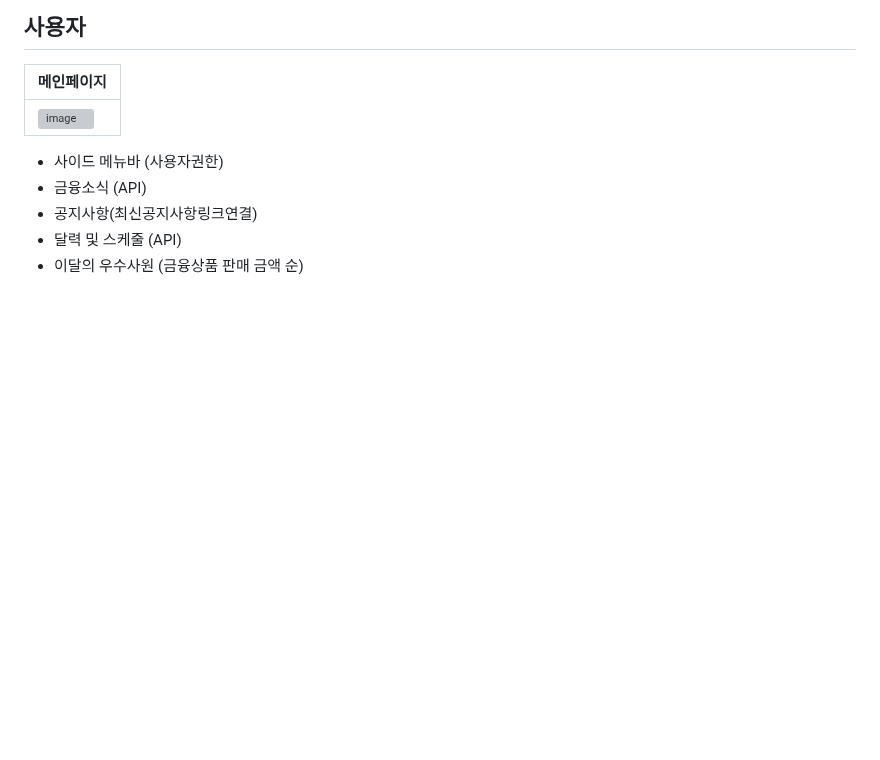
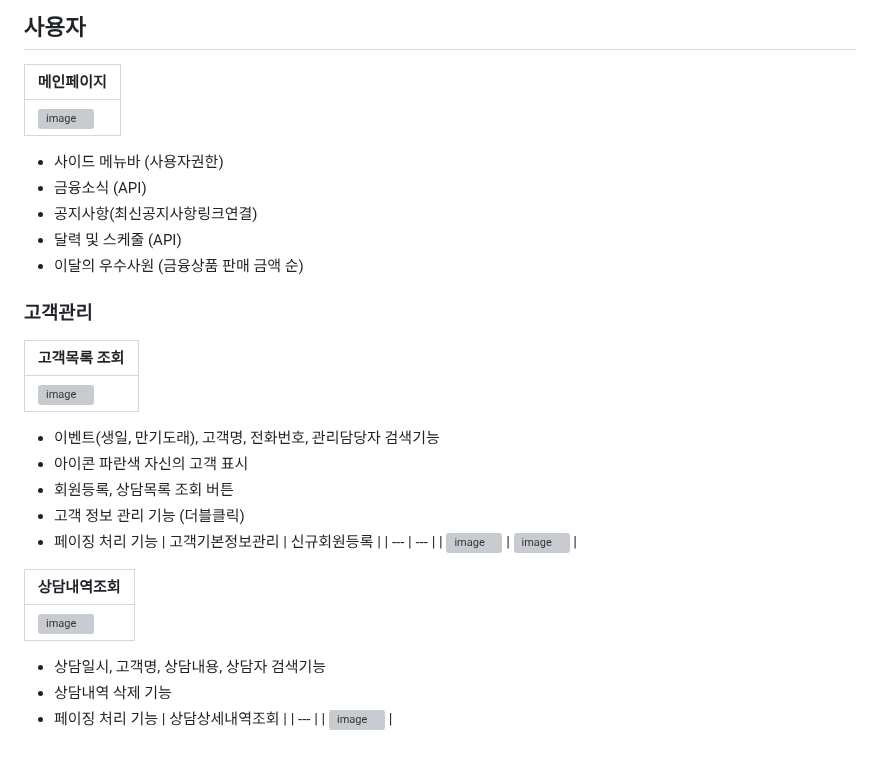
Before and after one commit to hajungin/GS_Project, a Markdown page: README.md, the part around the change. Drawn GitHub-style; blank space fills up the shorter version; grey boxes are pictures that could not be loaded.

```diff
--- a/README.md
+++ b/README.md
@@ -75,3 +75,26 @@
 - 공지사항(최신공지사항링크연결)
 - 달력 및 스케줄 (API)
 - 이달의 우수사원 (금융상품 판매 금액 순)
+### 고객관리
+
+| 고객목록 조회 |
+| --- |
+| ![image](https://github.com/user-attachments/assets/c7314542-4132-4b56-8c26-e8173515cf0e) |
+- 이벤트(생일, 만기도래), 고객명, 전화번호, 관리담당자 검색기능
+- 아이콘 파란색 자신의 고객 표시
+- 회원등록, 상담목록 조회 버튼
+- 고객 정보 관리 기능 (더블클릭)
+- 페이징 처리 기능
+| 고객기본정보관리 | 신규회원등록 |
+| --- | --- |
+| ![image](https://github.com/user-attachments/assets/5c778c0b-3115-4e35-b7ee-3c8bddec6cdd) | ![image](https://github.com/user-attachments/assets/b06431ee-4bec-4eac-ae86-0bdb44374fed) |
+
+| 상담내역조회 |
+| --- |
+| ![image](https://github.com/user-attachments/assets/4e8896ea-72f6-4068-a4e8-4c1c5b8ba5fd) |
+- 상담일시, 고객명, 상담내용, 상담자 검색기능
+- 상담내역 삭제 기능
+- 페이징 처리 기능
+| 상담상세내역조회 |
+| --- |
+| ![image](https://github.com/user-attachments/assets/842b9304-dec1-4a02-bff8-97959779d4ce) |
```
